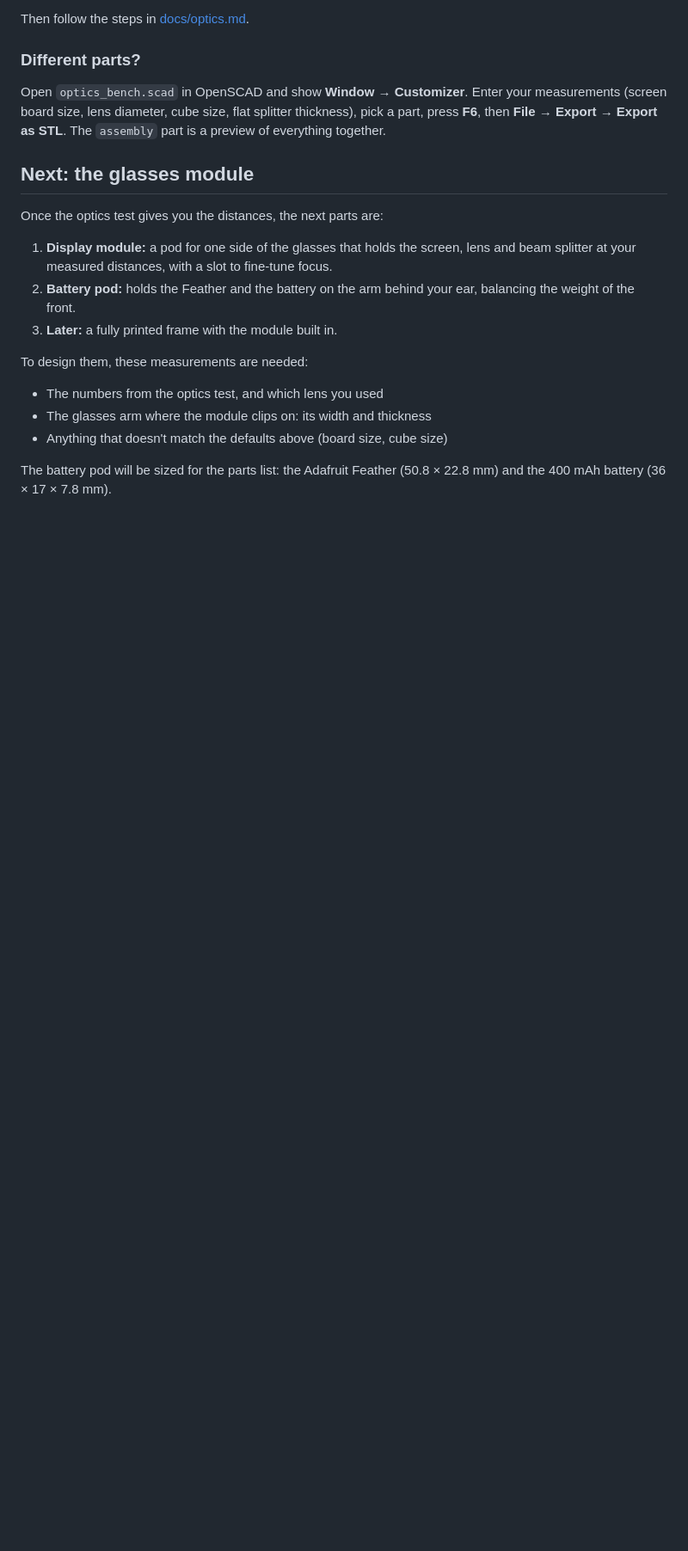
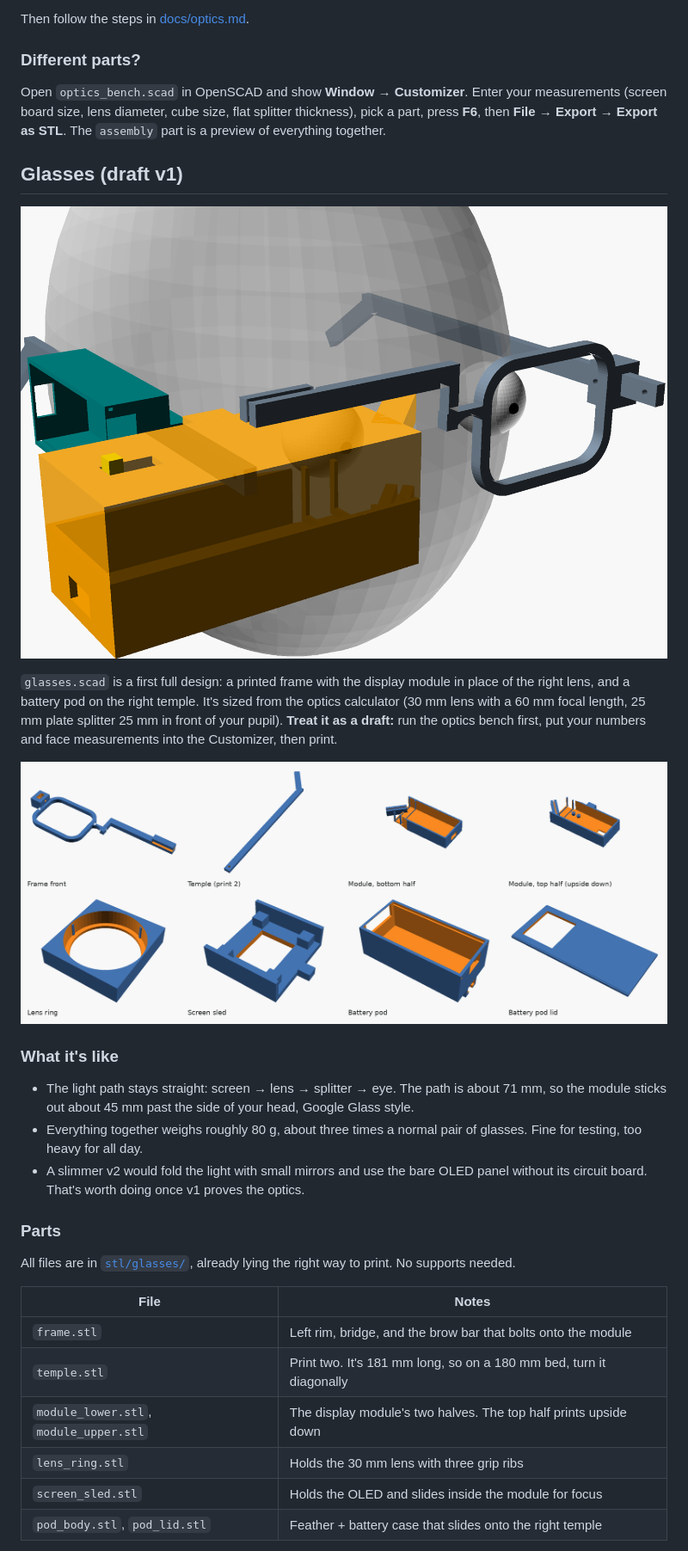
Before and after one commit to root47-alt/DisplayGlasses, a Markdown page: cad/README.md, the part around one of its changes. Shown at 86% size. Drawn GitHub-style; pictures changed too: cad/images/glasses.png (added), cad/images/glasses_parts.png (added); blank space fills up the shorter version.

```diff
--- a/cad/README.md
+++ b/cad/README.md
@@ -56,18 +56,30 @@ Then follow the steps in [docs/optics.md](../docs/optics.md).
 
 Open `optics_bench.scad` in OpenSCAD and show **Window → Customizer**. Enter your measurements (screen board size, lens diameter, cube size, flat splitter thickness), pick a part, press **F6**, then **File → Export → Export as STL**. The `assembly` part is a preview of everything together.
 
-## Next: the glasses module
+## Glasses (draft v1)
 
-Once the optics test gives you the distances, the next parts are:
+![Glasses draft on a head outline](images/glasses.png)
 
-1. **Display module:** a pod for one side of the glasses that holds the screen, lens and beam splitter at your measured distances, with a slot to fine-tune focus.
-2. **Battery pod:** holds the Feather and the battery on the arm behind your ear, balancing the weight of the front.
-3. **Later:** a fully printed frame with the module built in.
+`glasses.scad` is a first full design: a printed frame with the display module in place of the right lens, and a battery pod on the right temple. It's sized from the optics calculator (30 mm lens with a 60 mm focal length, 25 mm plate splitter 25 mm in front of your pupil). **Treat it as a draft:** run the optics bench first, put your numbers and face measurements into the Customizer, then print.
 
-To design them, these measurements are needed:
+![Every glasses part as it prints](images/glasses_parts.png)
 
-- The numbers from the optics test, and which lens you used
-- The glasses arm where the module clips on: its width and thickness
-- Anything that doesn't match the defaults above (board size, cube size)
+### What it's like
 
-The battery pod will be sized for the parts list: the Adafruit Feather (50.8 × 22.8 mm) and the 400 mAh battery (36 × 17 × 7.8 mm).
+- The light path stays straight: screen → lens → splitter → eye. The path is about 71 mm, so the module sticks out about 45 mm past the side of your head, Google Glass style.
+- Everything together weighs roughly 80 g, about three times a normal pair of glasses. Fine for testing, too heavy for all day.
+- A slimmer v2 would fold the light with small mirrors and use the bare OLED panel without its circuit board. That's worth doing once v1 proves the optics.
+
+### Parts
+
+All files are in [`stl/glasses/`](stl/glasses), already lying the right way to print. No supports needed.
+
+| File | Notes |
+|---|---|
+| `frame.stl` | Left rim, bridge, and the brow bar that bolts onto the module |
+| `temple.stl` | Print two. It's 181 mm long, so on a 180 mm bed, turn it diagonally |
+| `module_lower.stl`, `module_upper.stl` | The display module's two halves. The top half prints upside down |
+| `lens_ring.stl` | Holds the 30 mm lens with three grip ribs |
+| `screen_sled.stl` | Holds the OLED and slides inside the module for focus |
+| `pod_body.stl`, `pod_lid.stl` | Feather + battery case that slides onto the right temple |
+
```
Also changed, not shown: other parts of cad/README.md (+18 -0 lines), README.md (+3 -2 lines), 9 other files.
